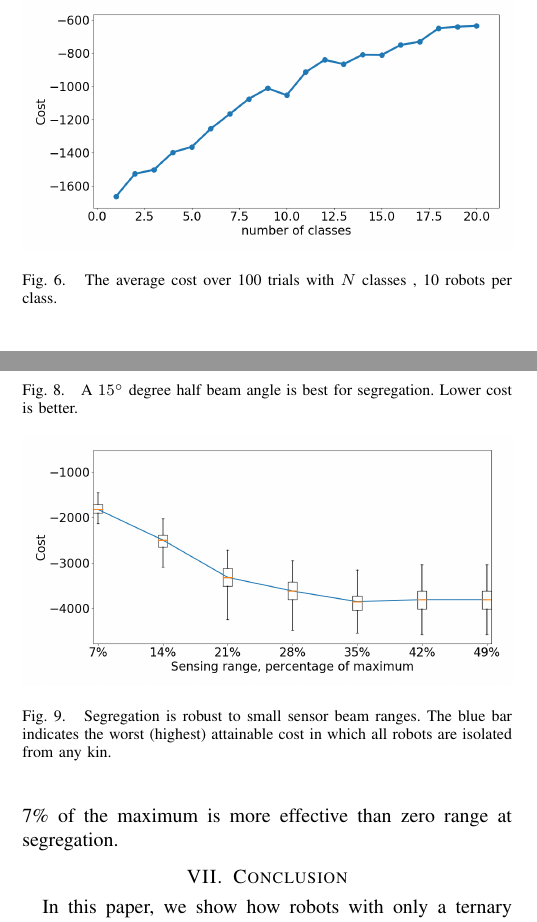
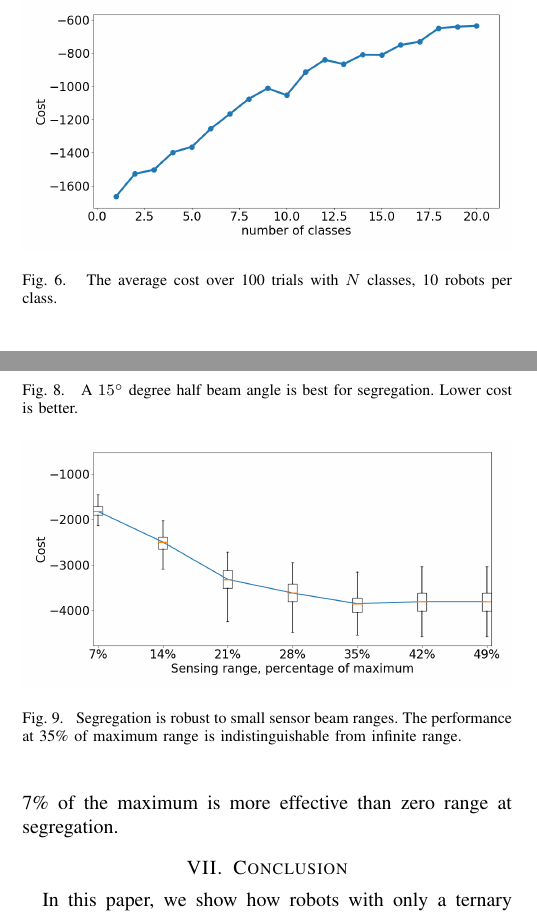
Before and after one commit to PeterMitrano/minimalist-segregation, a LaTeX paper (segregation_without_computation.tex): two parts of the columns of pages 5 and 6 of 7, joined at a grey line, cut so that both start at the same text. Compiled offline with pdfLaTeX.

Commit message:
fix caption on figure 6 & 9

```diff
--- a/segregation_without_computation.tex
+++ b/segregation_without_computation.tex
@@ -718,9 +718,7 @@ than zero range at segregation.
 \begin{figure}[t]
   \centering
   \includegraphics[width=1\linewidth]{./images/beam_length.png}
-  \caption{Segregation is robust to small sensor beam ranges. The blue bar
-    indicates the worst (highest) attainable cost in which all robots are
-    isolated from any kin.}
+  \caption{Segregation is robust to small sensor beam ranges. The performance at 35\% of maximum range is indistinguishable from infinite range.}
   \label{fig:beam_range}
 \end{figure}
 
```
Also changed, not shown: segregation_without_computation.tex (2 more changed lines).
